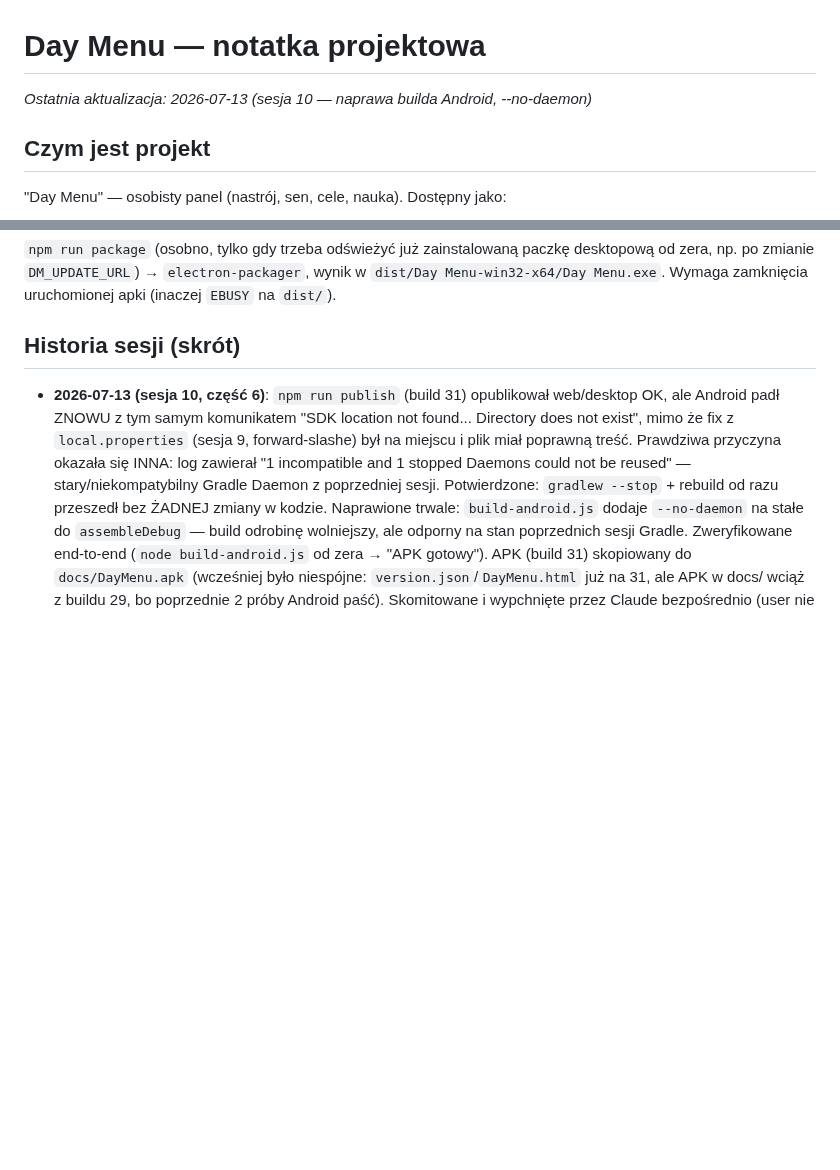
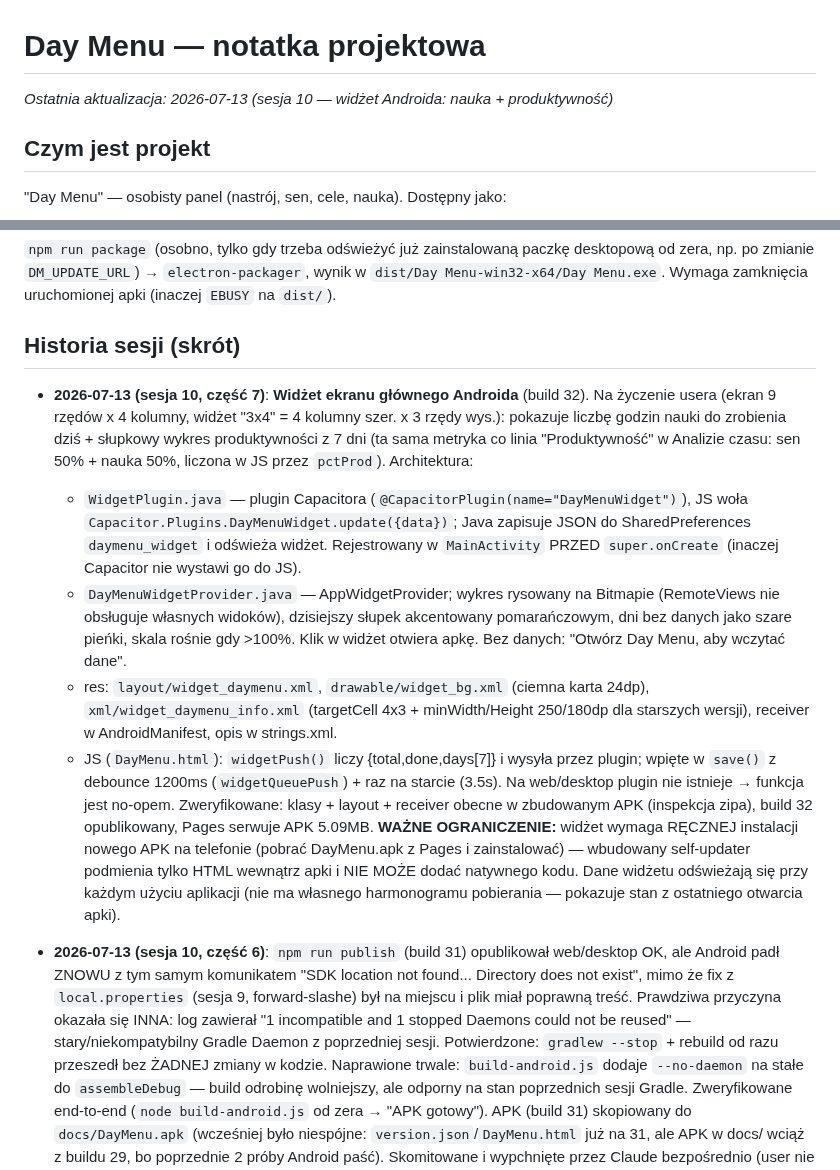
Before and after one commit to Niki321123/DEYMENUE, a Markdown page: PROJECT_NOTES.md, 2 parts joined by grey strips. GitHub-like rendering; blank space fills up the shorter version.

Commit message:
docs: notatka o widzecie Androida (sesja 10)

```diff
--- a/PROJECT_NOTES.md
+++ b/PROJECT_NOTES.md
@@ -1,6 +1,6 @@
 # Day Menu — notatka projektowa
 
-_Ostatnia aktualizacja: 2026-07-13 (sesja 10 — naprawa builda Android, --no-daemon)_
+_Ostatnia aktualizacja: 2026-07-13 (sesja 10 — widżet Androida: nauka + produktywność)_
 
 ## Czym jest projekt
 
@@ -309,6 +309,33 @@ desktopową od zera, np. po zmianie `DM_UPDATE_URL`) → `electron-packager`, wy
 
 ## Historia sesji (skrót)
 
+- **2026-07-13 (sesja 10, część 7)**: **Widżet ekranu głównego Androida** (build 32).
+  Na życzenie usera (ekran 9 rzędów x 4 kolumny, widżet "3x4" = 4 kolumny szer. x 3 rzędy
+  wys.): pokazuje liczbę godzin nauki do zrobienia dziś + słupkowy wykres produktywności
+  z 7 dni (ta sama metryka co linia "Produktywność" w Analizie czasu: sen 50% + nauka 50%,
+  liczona w JS przez `pctProd`). Architektura:
+  - `WidgetPlugin.java` — plugin Capacitora (`@CapacitorPlugin(name="DayMenuWidget")`),
+    JS woła `Capacitor.Plugins.DayMenuWidget.update({data})`; Java zapisuje JSON do
+    SharedPreferences `daymenu_widget` i odświeża widżet. Rejestrowany w `MainActivity`
+    PRZED `super.onCreate` (inaczej Capacitor nie wystawi go do JS).
+  - `DayMenuWidgetProvider.java` — AppWidgetProvider; wykres rysowany na Bitmapie
+    (RemoteViews nie obsługuje własnych widoków), dzisiejszy słupek akcentowany
+    pomarańczowym, dni bez danych jako szare pieńki, skala rośnie gdy >100%.
+    Klik w widżet otwiera apkę. Bez danych: "Otwórz Day Menu, aby wczytać dane".
+  - res: `layout/widget_daymenu.xml`, `drawable/widget_bg.xml` (ciemna karta 24dp),
+    `xml/widget_daymenu_info.xml` (targetCell 4x3 + minWidth/Height 250/180dp dla
+    starszych wersji), receiver w AndroidManifest, opis w strings.xml.
+  - JS (`DayMenu.html`): `widgetPush()` liczy {total,done,days[7]} i wysyła przez plugin;
+    wpięte w `save()` z debounce 1200ms (`widgetQueuePush`) + raz na starcie (3.5s).
+    Na web/desktop plugin nie istnieje → funkcja jest no-opem.
+  Zweryfikowane: klasy + layout + receiver obecne w zbudowanym APK (inspekcja zipa),
+  build 32 opublikowany, Pages serwuje APK 5.09MB.
+  **WAŻNE OGRANICZENIE:** widżet wymaga RĘCZNEJ instalacji nowego APK na telefonie
+  (pobrać DayMenu.apk z Pages i zainstalować) — wbudowany self-updater podmienia tylko
+  HTML wewnątrz apki i NIE MOŻE dodać natywnego kodu. Dane widżetu odświeżają się przy
+  każdym użyciu aplikacji (nie ma własnego harmonogramu pobierania — pokazuje stan
+  z ostatniego otwarcia apki).
+
 - **2026-07-13 (sesja 10, część 6)**: `npm run publish` (build 31) opublikował web/desktop
   OK, ale Android padł ZNOWU z tym samym komunikatem "SDK location not found... Directory
   does not exist", mimo że fix z `local.properties` (sesja 9, forward-slashe) był na
```
